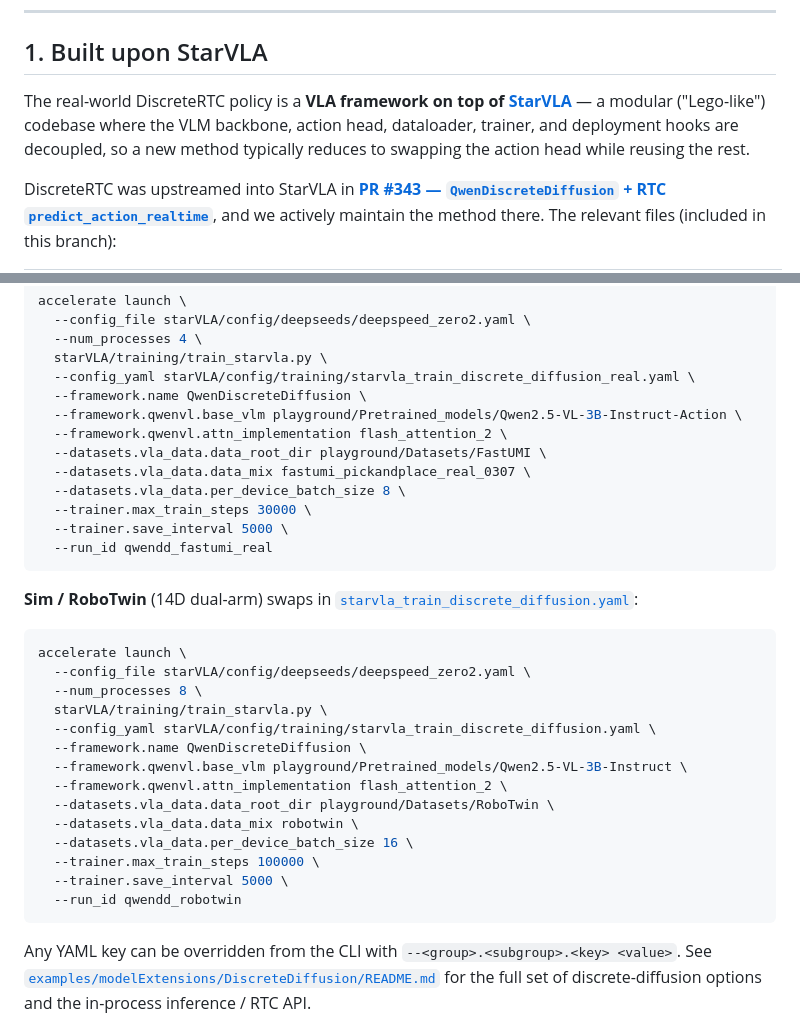
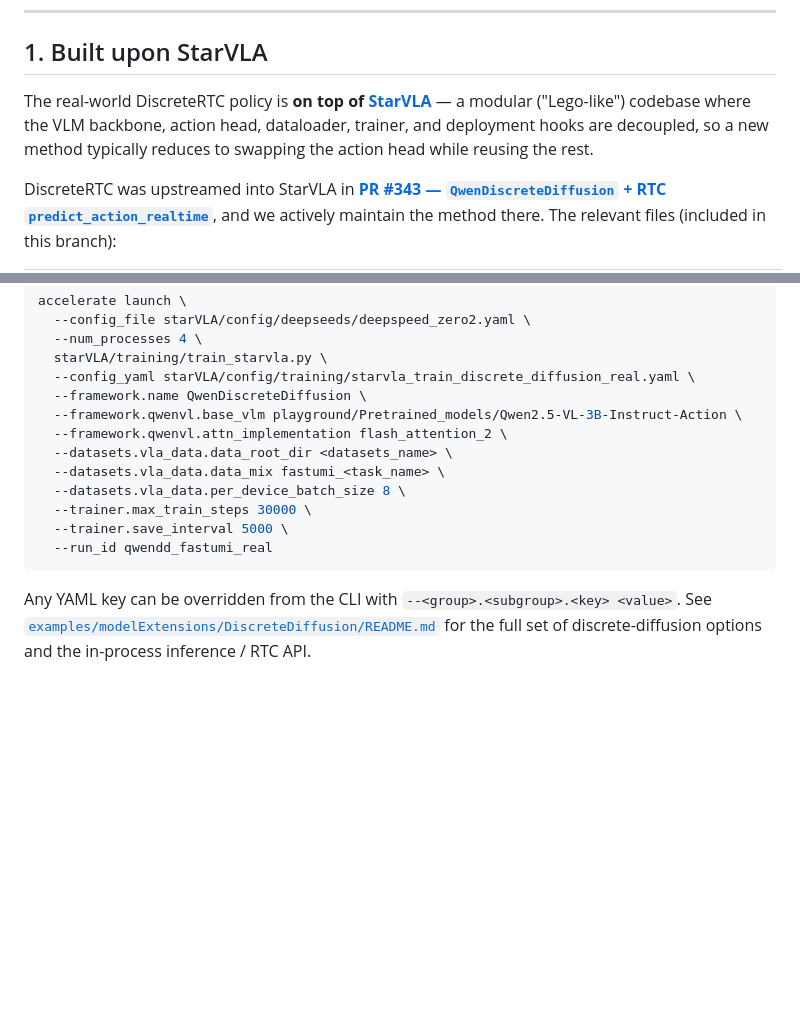
Before and after one commit to outsider86/DiscreteRTC, a Markdown page: README.md, 2 parts joined by grey strips. GitHub-like rendering; blank space fills up the shorter version.

Commit message:
real: tidy README (generalize real-world training args, focus on real-world command)

````diff
--- a/README.md
+++ b/README.md
@@ -19,7 +19,7 @@ This branch holds the **real-world** side of DiscreteRTC (UR5e dynamic manipulat
 
 ## 1. Built upon StarVLA
 
-The real-world DiscreteRTC policy is a **VLA framework on top of [StarVLA](https://github.com/starVLA/starVLA)** — a modular ("Lego-like") codebase where the VLM backbone, action head, dataloader, trainer, and deployment hooks are decoupled, so a new method typically reduces to swapping the action head while reusing the rest.
+The real-world DiscreteRTC policy is **on top of [StarVLA](https://github.com/starVLA/starVLA)** — a modular ("Lego-like") codebase where the VLM backbone, action head, dataloader, trainer, and deployment hooks are decoupled, so a new method typically reduces to swapping the action head while reusing the rest.
 
 DiscreteRTC was upstreamed into StarVLA in **[PR #343 — `QwenDiscreteDiffusion` + RTC `predict_action_realtime`](https://github.com/starVLA/starVLA/pull/343)**, and we actively maintain the method there. The relevant files (included in this branch):
 
@@ -62,32 +62,14 @@ accelerate launch \
   --framework.name QwenDiscreteDiffusion \
   --framework.qwenvl.base_vlm playground/Pretrained_models/Qwen2.5-VL-3B-Instruct-Action \
   --framework.qwenvl.attn_implementation flash_attention_2 \
-  --datasets.vla_data.data_root_dir playground/Datasets/FastUMI \
-  --datasets.vla_data.data_mix fastumi_pickandplace_real_0307 \
+  --datasets.vla_data.data_root_dir <datasets_name> \
+  --datasets.vla_data.data_mix fastumi_<task_name> \
   --datasets.vla_data.per_device_batch_size 8 \
   --trainer.max_train_steps 30000 \
   --trainer.save_interval 5000 \
   --run_id qwendd_fastumi_real
 ```
 
-**Sim / RoboTwin** (14D dual-arm) swaps in [`starvla_train_discrete_diffusion.yaml`](starVLA/config/training/starvla_train_discrete_diffusion.yaml):
-
-```bash
-accelerate launch \
-  --config_file starVLA/config/deepseeds/deepspeed_zero2.yaml \
-  --num_processes 8 \
-  starVLA/training/train_starvla.py \
-  --config_yaml starVLA/config/training/starvla_train_discrete_diffusion.yaml \
-  --framework.name QwenDiscreteDiffusion \
-  --framework.qwenvl.base_vlm playground/Pretrained_models/Qwen2.5-VL-3B-Instruct \
-  --framework.qwenvl.attn_implementation flash_attention_2 \
-  --datasets.vla_data.data_root_dir playground/Datasets/RoboTwin \
-  --datasets.vla_data.data_mix robotwin \
-  --datasets.vla_data.per_device_batch_size 16 \
-  --trainer.max_train_steps 100000 \
-  --trainer.save_interval 5000 \
-  --run_id qwendd_robotwin
-```
 
 Any YAML key can be overridden from the CLI with `--<group>.<subgroup>.<key> <value>`. See [`examples/modelExtensions/DiscreteDiffusion/README.md`](examples/modelExtensions/DiscreteDiffusion/README.md) for the full set of discrete-diffusion options and the in-process inference / RTC API.
 
````
